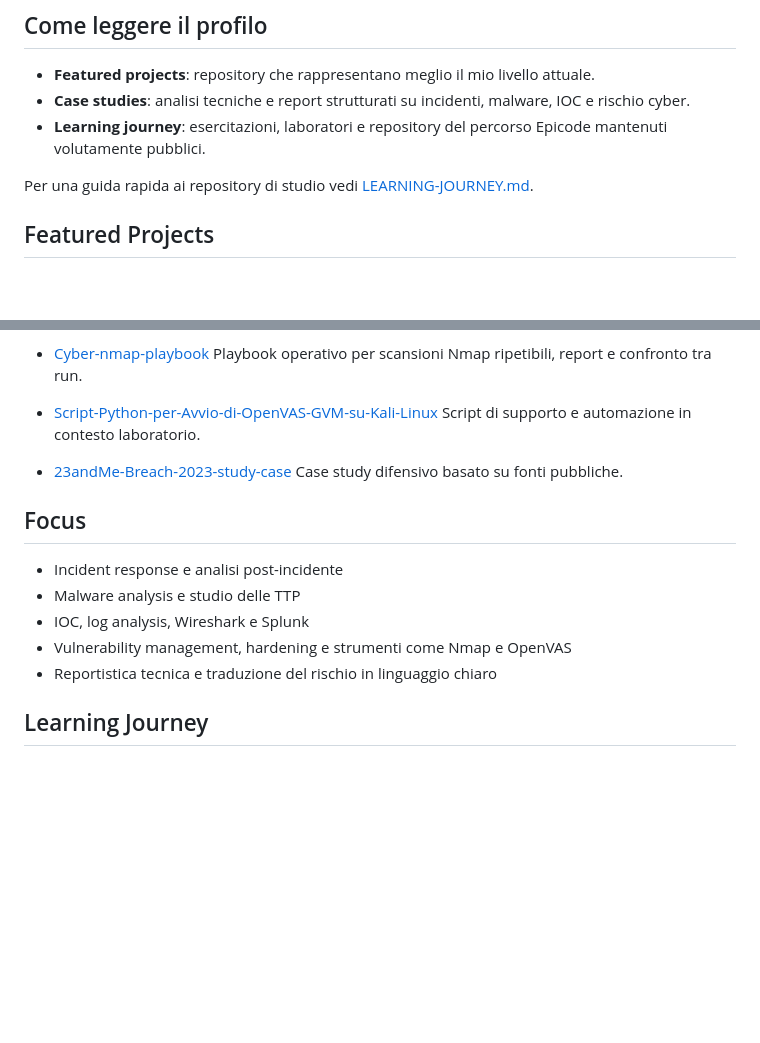
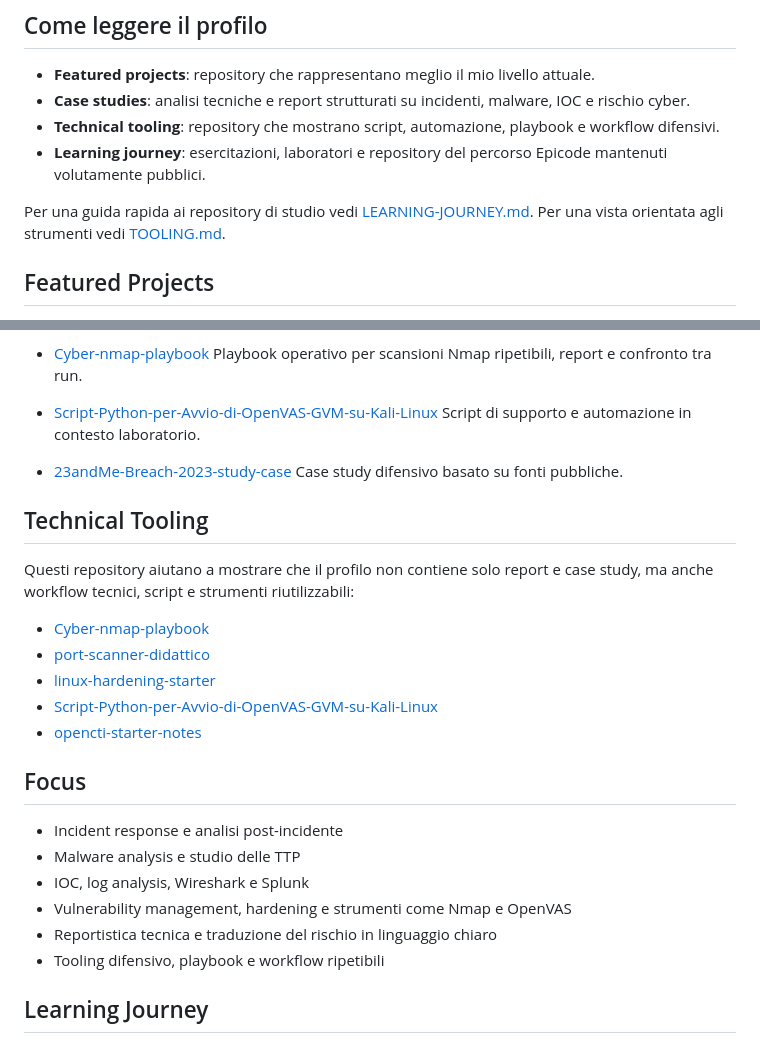
Before and after one commit to AndrewG83-sdt/cerberussec-site, a Markdown page: README.md, 2 parts joined by grey strips. Drawn GitHub-style; blank space fills up the shorter version.

Commit message:
Add technical tooling section to portfolio hub

```diff
--- a/README.md
+++ b/README.md
@@ -8,9 +8,11 @@ Mantengo online sia i progetti che considero oggi piu rappresentativi del mio la
 
 - **Featured projects**: repository che rappresentano meglio il mio livello attuale.
 - **Case studies**: analisi tecniche e report strutturati su incidenti, malware, IOC e rischio cyber.
+- **Technical tooling**: repository che mostrano script, automazione, playbook e workflow difensivi.
 - **Learning journey**: esercitazioni, laboratori e repository del percorso Epicode mantenuti volutamente pubblici.
 
 Per una guida rapida ai repository di studio vedi [LEARNING-JOURNEY.md](./LEARNING-JOURNEY.md).
+Per una vista orientata agli strumenti vedi [TOOLING.md](./TOOLING.md).
 
 ## Featured Projects
 
@@ -32,6 +34,16 @@ Per una guida rapida ai repository di studio vedi [LEARNING-JOURNEY.md](./LEARNI
 - [23andMe-Breach-2023-study-case](https://github.com/AndrewG83-sdt/23andMe-Breach-2023-study-case)
   Case study difensivo basato su fonti pubbliche.
 
+## Technical Tooling
+
+Questi repository aiutano a mostrare che il profilo non contiene solo report e case study, ma anche workflow tecnici, script e strumenti riutilizzabili:
+
+- [Cyber-nmap-playbook](https://github.com/AndrewG83-sdt/Cyber-nmap-playbook)
+- [port-scanner-didattico](https://github.com/AndrewG83-sdt/port-scanner-didattico)
+- [linux-hardening-starter](https://github.com/AndrewG83-sdt/linux-hardening-starter)
+- [Script-Python-per-Avvio-di-OpenVAS-GVM-su-Kali-Linux](https://github.com/AndrewG83-sdt/Script-Python-per-Avvio-di-OpenVAS-GVM-su-Kali-Linux)
+- [opencti-starter-notes](https://github.com/AndrewG83-sdt/opencti-starter-notes)
+
 ## Focus
 
 - Incident response e analisi post-incidente
@@ -39,6 +51,7 @@ Per una guida rapida ai repository di studio vedi [LEARNING-JOURNEY.md](./LEARNI
 - IOC, log analysis, Wireshark e Splunk
 - Vulnerability management, hardening e strumenti come Nmap e OpenVAS
 - Reportistica tecnica e traduzione del rischio in linguaggio chiaro
+- Tooling difensivo, playbook e workflow ripetibili
 
 ## Learning Journey
 
```
